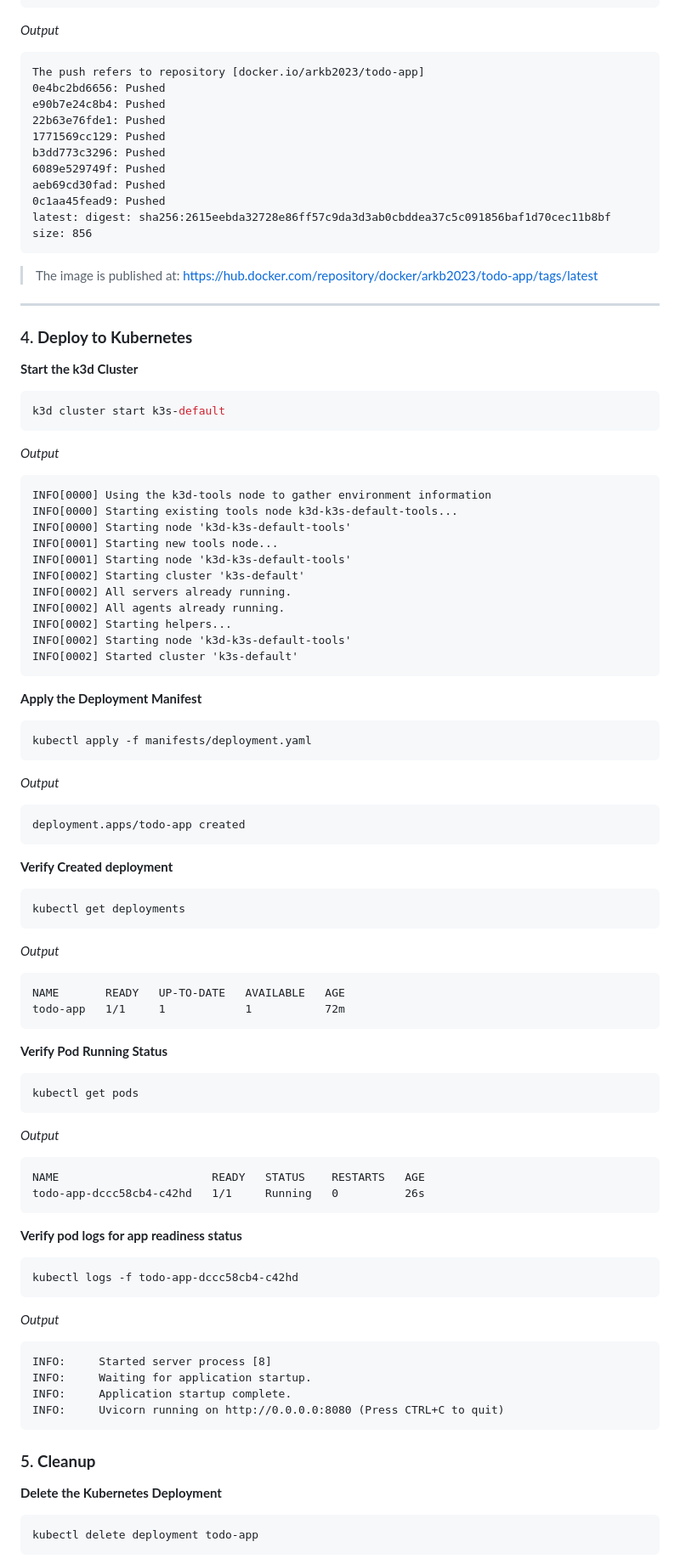
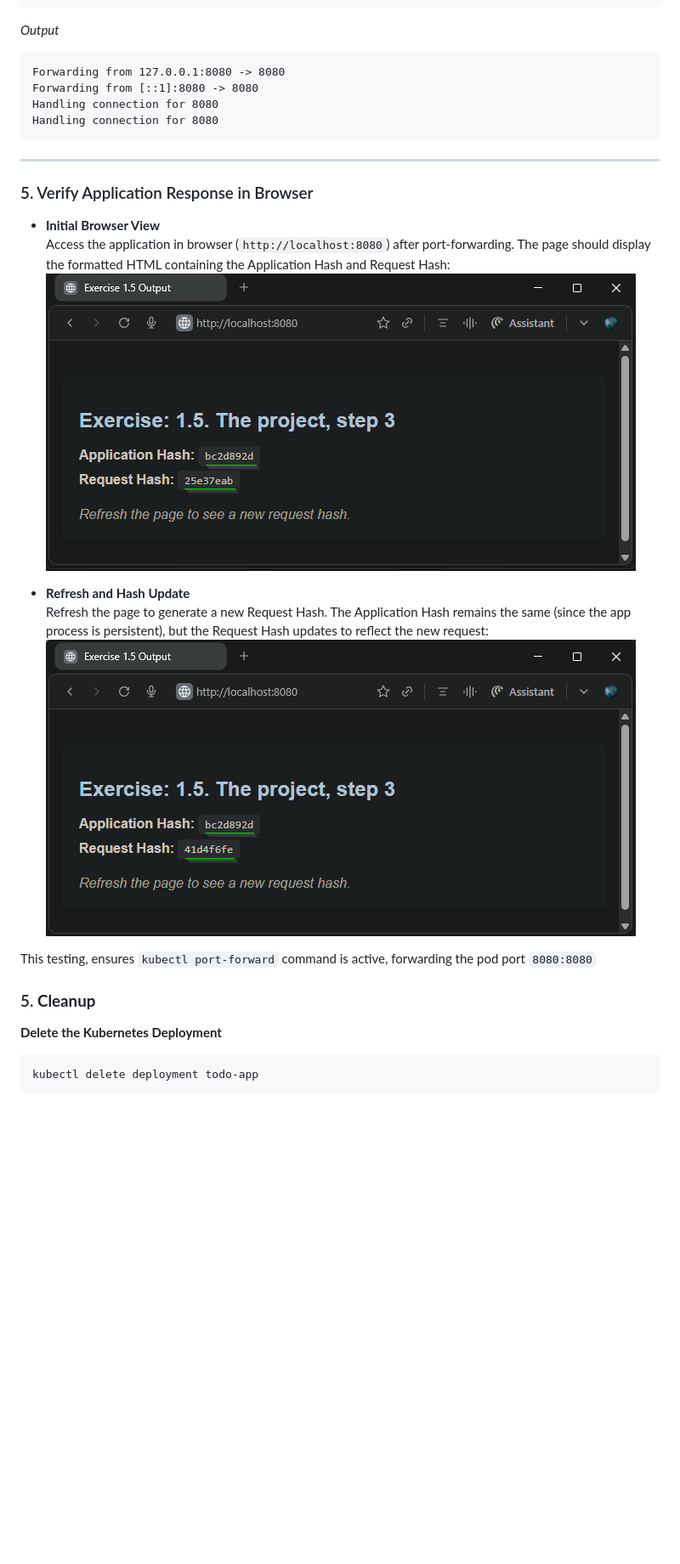
Before and after one commit to arkb2023/devops-kubernetes, a Markdown page: the_project/README.md, the part around the change printed below. Shown: that part at 85% size. GitHub-like rendering; pictures changed too: the_project/images/01-browser-view-1.png (added), the_project/images/02-browser-view-2.png (added); blank space fills up the shorter version.

Commit message:
Complete exercise 1.5: todo-app enhancements

````diff
--- a/the_project/README.md
+++ b/the_project/README.md
@@ -75,82 +78,28 @@ docker push arkb2023/todo-app:latest
 ```
 *Output*
 ```text
-The push refers to repository [docker.io/arkb2023/todo-app]
-0e4bc2bd6656: Pushed
-e90b7e24c8b4: Pushed
-22b63e76fde1: Pushed
-1771569cc129: Pushed
-b3dd773c3296: Pushed
-6089e529749f: Pushed
-aeb69cd30fad: Pushed
-0c1aa45fead9: Pushed
-latest: digest: sha256:2615eebda32728e86ff57c9da3d3ab0cbddea37c5c091856baf1d70cec11b8bf size: 856
+Forwarding from 127.0.0.1:8080 -> 8080
+Forwarding from [::1]:8080 -> 8080
+Handling connection for 8080
+Handling connection for 8080
 ```
-> The image is published at:
-https://hub.docker.com/repository/docker/arkb2023/todo-app/tags/latest
 
 ***
 
-### 4. **Deploy to Kubernetes**
+### 5. Verify Application Response in Browser
 
-**Start the k3d Cluster**
-```bash
-k3d cluster start k3s-default
-```
-*Output*
-```text
-INFO[0000] Using the k3d-tools node to gather environment information
-INFO[0000] Starting existing tools node k3d-k3s-default-tools...
-INFO[0000] Starting node 'k3d-k3s-default-tools'
-INFO[0001] Starting new tools node...
-INFO[0001] Starting node 'k3d-k3s-default-tools'
-INFO[0002] Starting cluster 'k3s-default'
-INFO[0002] All servers already running.
-INFO[0002] All agents already running.
-INFO[0002] Starting helpers...
-INFO[0002] Starting node 'k3d-k3s-default-tools'
-INFO[0002] Started cluster 'k3s-default'
-```
-**Apply the Deployment Manifest**
-```bash
-kubectl apply -f manifests/deployment.yaml
-```
-*Output*
-```text
-deployment.apps/todo-app created
-```
-**Verify Created deployment**
-```bash
-kubectl get deployments
-```
-*Output*
-```text
-NAME       READY   UP-TO-DATE   AVAILABLE   AGE
-todo-app   1/1     1            1           72m
-```
-**Verify Pod Running Status**
-```bash
-kubectl get pods
-```
-*Output*
-```text
-NAME                       READY   STATUS    RESTARTS   AGE
-todo-app-dccc58cb4-c42hd   1/1     Running   0          26s
-```
+- **Initial Browser View**
+Access the application in browser (`http://localhost:8080`) after port-forwarding. The page should display the formatted HTML containing the Application Hash and Request Hash:
+![Browser view initial load](./images/01-browser-view-1.png)
 
-**Verify pod logs for app readiness status**
-```bash
-kubectl logs -f todo-app-dccc58cb4-c42hd
-```
-*Output*
-```text
-INFO:     Started server process [8]
-INFO:     Waiting for application startup.
-INFO:     Application startup complete.
-INFO:     Uvicorn running on http://0.0.0.0:8080 (Press CTRL+C to quit)
-```
+- **Refresh and Hash Update**
+Refresh the page to generate a new Request Hash. The Application Hash remains the same (since the app process is persistent), but the Request Hash updates to reflect the new request:
+![Browser view after refresh](./images/02-browser-view-2.png)
+
+This testing, ensures `kubectl port-forward` command is active, forwarding the pod port `8080:8080`
 
 ### 5. **Cleanup**
+
 **Delete the Kubernetes Deployment**
 ```bash
 kubectl delete deployment todo-app
````
Also changed, not shown: other parts of the_project/README.md (+43 -54 lines), README.md (+1 -0 lines), 3 other files.
